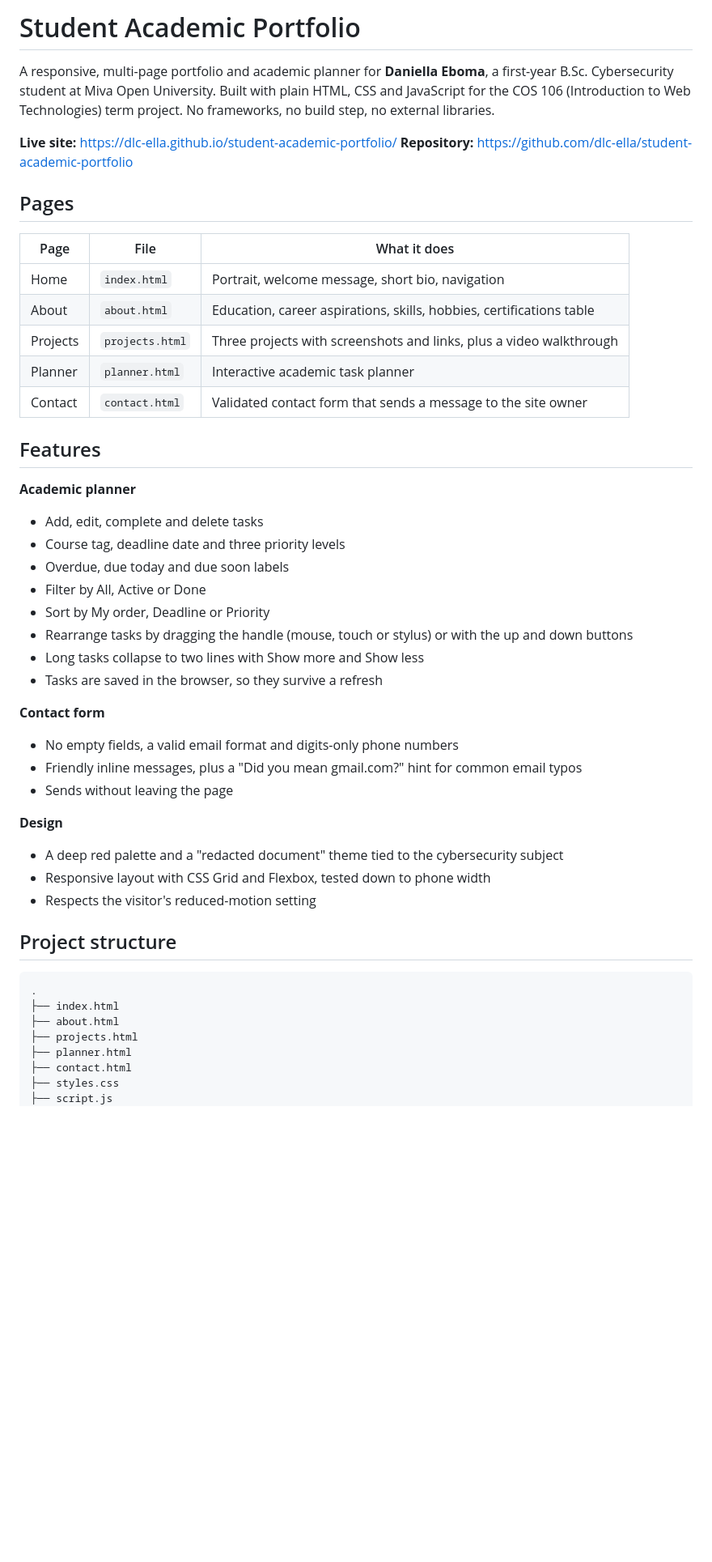
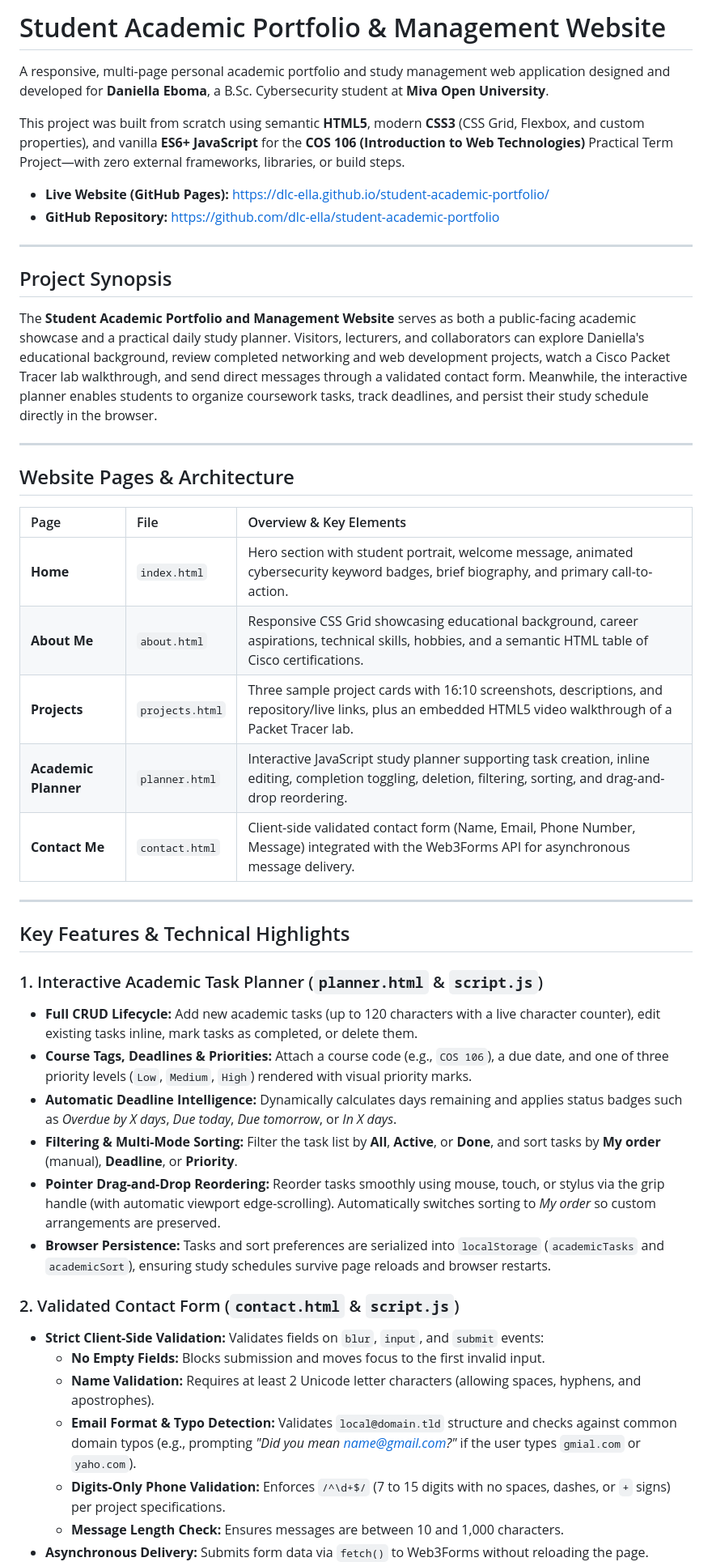
Before and after one commit to dlc-ella/student-academic-portfolio, a Markdown page: README.md, the part around one of its changes. Shown at 81% size. Rendered like a GitHub page; blank space fills up the shorter version.

````diff
--- a/README.md
+++ b/README.md
@@ -1,50 +1,48 @@
-# Student Academic Portfolio
+# Student Academic Portfolio & Management Website
 
-A responsive, multi-page portfolio and academic planner for **Daniella Eboma**, a first-year B.Sc. Cybersecurity student at Miva Open University. Built with plain HTML, CSS and JavaScript for the COS 106 (Introduction to Web Technologies) term project. No frameworks, no build step, no external libraries.
+A responsive, multi-page personal academic portfolio and study management web application designed and developed for **Daniella Eboma**, a B.Sc. Cybersecurity student at **Miva Open University**.
 
-**Live site:** https://dlc-ella.github.io/student-academic-portfolio/
-**Repository:** https://github.com/dlc-ella/student-academic-portfolio
+This project was built from scratch using semantic **HTML5**, modern **CSS3** (CSS Grid, Flexbox, and custom properties), and vanilla **ES6+ JavaScript** for the **COS 106 (Introduction to Web Technologies)** Practical Term Project—with zero external frameworks, libraries, or build steps.
 
-## Pages
+* **Live Website (GitHub Pages):** [https://dlc-ella.github.io/student-academic-portfolio/](https://dlc-ella.github.io/student-academic-portfolio/)
+* **GitHub Repository:** [https://github.com/dlc-ella/student-academic-portfolio](https://github.com/dlc-ella/student-academic-portfolio)
 
-| Page     | File            | What it does                                                         |
-| -------- | --------------- | -------------------------------------------------------------------- |
-| Home     | `index.html`    | Portrait, welcome message, short bio, navigation                     |
-| About    | `about.html`    | Education, career aspirations, skills, hobbies, certifications table |
-| Projects | `projects.html` | Three projects with screenshots and links, plus a video walkthrough  |
-| Planner  | `planner.html`  | Interactive academic task planner                                    |
-| Contact  | `contact.html`  | Validated contact form that sends a message to the site owner        |
+---
 
-## Features
+## Project Synopsis
 
-**Academic planner**
-- Add, edit, complete and delete tasks
-- Course tag, deadline date and three priority levels
-- Overdue, due today and due soon labels
-- Filter by All, Active or Done
-- Sort by My order, Deadline or Priority
-- Rearrange tasks by dragging the handle (mouse, touch or stylus) or with the up and down buttons
-- Long tasks collapse to two lines with Show more and Show less
-- Tasks are saved in the browser, so they survive a refresh
+The **Student Academic Portfolio and Management Website** serves as both a public-facing academic showcase and a practical daily study planner. Visitors, lecturers, and collaborators can explore Daniella's educational background, review completed networking and web development projects, watch a Cisco Packet Tracer lab walkthrough, and send direct messages through a validated contact form. Meanwhile, the interactive planner enables students to organize coursework tasks, track deadlines, and persist their study schedule directly in the browser.
 
-**Contact form**
-- No empty fields, a valid email format and digits-only phone numbers
-- Friendly inline messages, plus a "Did you mean gmail.com?" hint for common email typos
-- Sends without leaving the page
+---
 
-**Design**
-- A deep red palette and a "redacted document" theme tied to the cybersecurity subject
-- Responsive layout with CSS Grid and Flexbox, tested down to phone width
-- Respects the visitor's reduced-motion setting
+## Website Pages & Architecture
 
-## Project structure
+| Page | File | Overview & Key Elements |
+| :--- | :--- | :--- |
+| **Home** | `index.html` | Hero section with student portrait, welcome message, animated cybersecurity keyword badges, brief biography, and primary call-to-action. |
+| **About Me** | `about.html` | Responsive CSS Grid showcasing educational background, career aspirations, technical skills, hobbies, and a semantic HTML table of Cisco certifications. |
+| **Projects** | `projects.html` | Three sample project cards with 16:10 screenshots, descriptions, and repository/live links, plus an embedded HTML5 video walkthrough of a Packet Tracer lab. |
+| **Academic Planner** | `planner.html` | Interactive JavaScript study planner supporting task creation, inline editing, completion toggling, deletion, filtering, sorting, and drag-and-drop reordering. |
+| **Contact Me** | `contact.html` | Client-side validated contact form (Name, Email, Phone Number, Message) integrated with the Web3Forms API for asynchronous message delivery. |
 
-```
-.
-├── index.html
-├── about.html
-├── projects.html
-├── planner.html
-├── contact.html
-├── styles.css
-├── script.js
+---
+
+## Key Features & Technical Highlights
+
+### 1. Interactive Academic Task Planner (`planner.html` & `script.js`)
+* **Full CRUD Lifecycle:** Add new academic tasks (up to 120 characters with a live character counter), edit existing tasks inline, mark tasks as completed, or delete them.
+* **Course Tags, Deadlines & Priorities:** Attach a course code (e.g., `COS 106`), a due date, and one of three priority levels (`Low`, `Medium`, `High`) rendered with visual priority marks.
+* **Automatic Deadline Intelligence:** Dynamically calculates days remaining and applies status badges such as *Overdue by X days*, *Due today*, *Due tomorrow*, or *In X days*.
+* **Filtering & Multi-Mode Sorting:** Filter the task list by **All**, **Active**, or **Done**, and sort tasks by **My order** (manual), **Deadline**, or **Priority**.
+* **Pointer Drag-and-Drop Reordering:** Reorder tasks smoothly using mouse, touch, or stylus via the grip handle (with automatic viewport edge-scrolling). Automatically switches sorting to *My order* so custom arrangements are preserved.
+* **Browser Persistence:** Tasks and sort preferences are serialized into `localStorage` (`academicTasks` and `academicSort`), ensuring study schedules survive page reloads and browser restarts.
+
+### 2. Validated Contact Form (`contact.html` & `script.js`)
+* **Strict Client-Side Validation:** Validates fields on `blur`, `input`, and `submit` events:
+  * **No Empty Fields:** Blocks submission and moves focus to the first invalid input.
+  * **Name Validation:** Requires at least 2 Unicode letter characters (allowing spaces, hyphens, and apostrophes).
+  * **Email Format & Typo Detection:** Validates `local@domain.tld` structure and checks against common domain typos (e.g., prompting *"Did you mean name@gmail.com?"* if the user types `gmial.com` or `yaho.com`).
+  * **Digits-Only Phone Validation:** Enforces `/^\d+$/` (7 to 15 digits with no spaces, dashes, or `+` signs) per project specifications.
+  * **Message Length Check:** Ensures messages are between 10 and 1,000 characters.
+* **Asynchronous Delivery:** Submits form data via `fetch()` to Web3Forms without reloading the page.
+
````
Also changed, not shown: other parts of README.md (+52 -31 lines).
